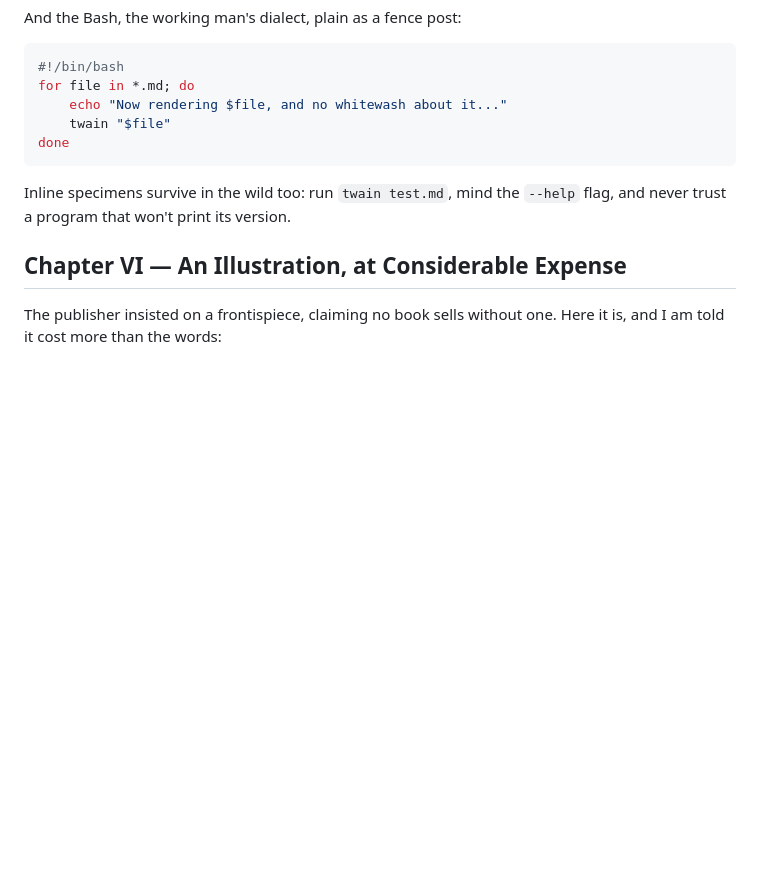
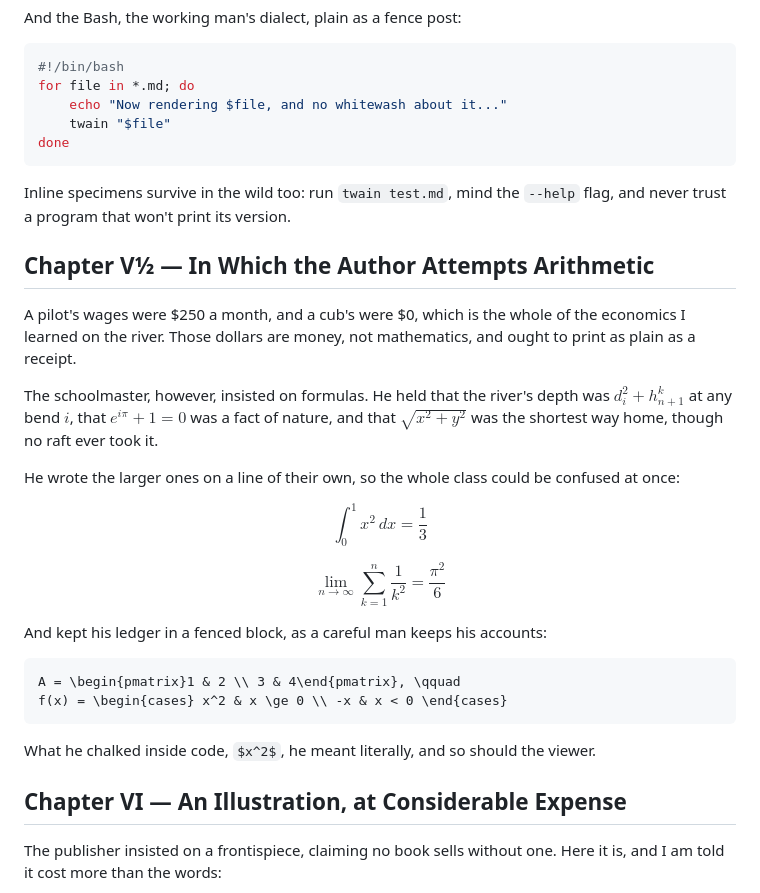
Before and after one commit to y-a-v-a/Twain, a Markdown page: test.md, the part around the change. Rendered like a GitHub page; blank space fills up the shorter version.

Commit message:
Add a math chapter to test.md for a quick visual check
Covers dollar amounts in prose, inline formulas with scripts, display
formulas with \, spacing, a fenced math block, and $…$ inside inline code.

Co-Authored-By: Claude Opus 5.5 <noreply@anthropic.com>
Claude-Session: https://claude.ai/code/session_01FVDN6gkqF73M7ajUtxsXrL

````diff
--- a/test.md
+++ b/test.md
@@ -104,6 +104,27 @@ done
 
 Inline specimens survive in the wild too: run `twain test.md`, mind the `--help` flag, and never trust a program that won't print its version.
 
+## Chapter V½ — In Which the Author Attempts Arithmetic
+
+A pilot's wages were $250 a month, and a cub's were $0, which is the whole of the economics I learned on the river. Those dollars are money, not mathematics, and ought to print as plain as a receipt.
+
+The schoolmaster, however, insisted on formulas. He held that the river's depth was $d_i^2 + h_{n+1}^{k}$ at any bend $i$, that $e^{i\pi} + 1 = 0$ was a fact of nature, and that $\sqrt{x^2 + y^2}$ was the shortest way home, though no raft ever took it.
+
+He wrote the larger ones on a line of their own, so the whole class could be confused at once:
+
+$$\int_0^1 x^2\,dx = \frac{1}{3}$$
+
+$$\lim_{n\to\infty}\sum_{k=1}^{n}\frac{1}{k^2}=\frac{\pi^2}{6}$$
+
+And kept his ledger in a fenced block, as a careful man keeps his accounts:
+
+```math
+A = \begin{pmatrix}1 & 2 \\ 3 & 4\end{pmatrix}, \qquad
+f(x) = \begin{cases} x^2 & x \ge 0 \\ -x & x < 0 \end{cases}
+```
+
+What he chalked inside code, `$x^2$`, he meant literally, and so should the viewer.
+
 ## Chapter VI — An Illustration, at Considerable Expense
 
 The publisher insisted on a frontispiece, claiming no book sells without one. Here it is, and I am told it cost more than the words:
````
